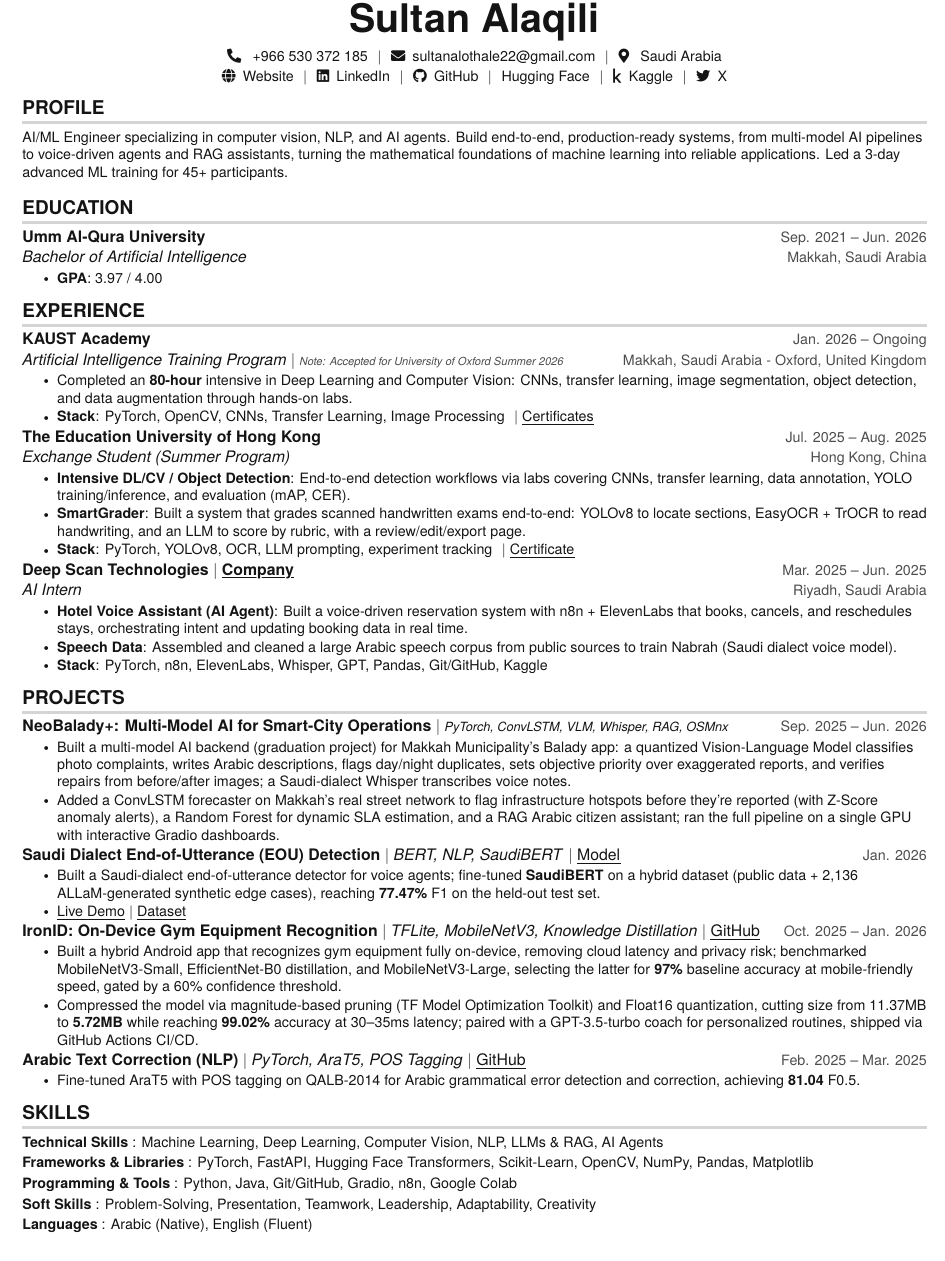
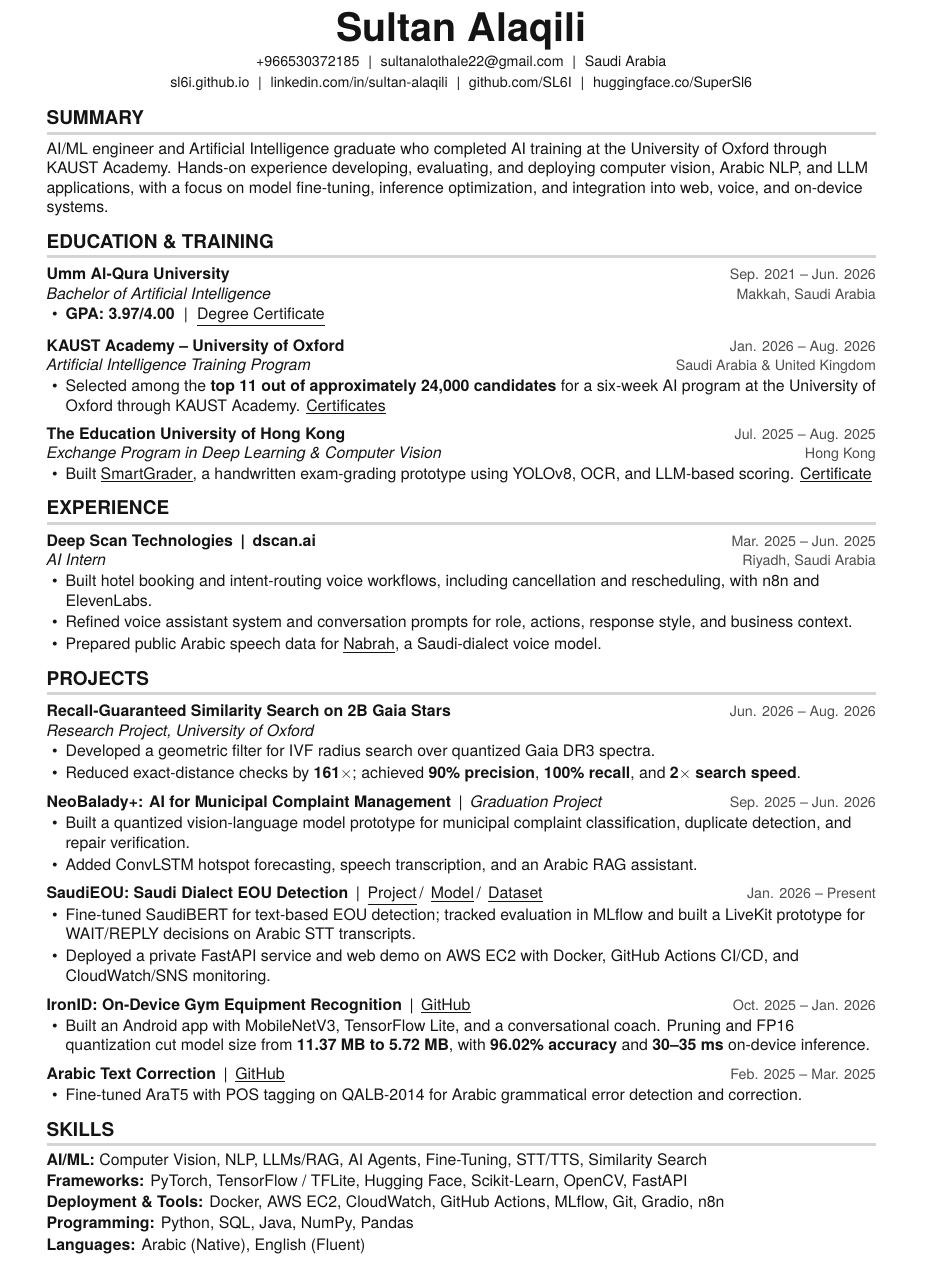
Before and after one commit to SL6I/SL6I.github.io, a LaTeX CV (cv.tex): part of the page, cut so that both start at the same text. Compiled offline with pdfLaTeX.

```diff
--- a/cv.tex
+++ b/cv.tex
@@ -128,117 +107,272 @@
 \begin{center}
-    \textbf{\Huge Sultan Alaqili} \\ \vspace{4pt}
-    \small \faPhone* \hspace{2pt} +966 530 372 185 \hspace{1pt} $|$
-    \hspace{1pt} \faEnvelope \hspace{2pt} sultanalothale22@gmail.com \hspace{1pt} $|$
-    \hspace{1pt} \faMapMarker* \hspace{2pt} Saudi Arabia
-    \\ \vspace{2pt}
-    \small \faGlobe \hspace{2pt} \href{https://sl6i.github.io/}{Website} \hspace{1pt} $|$
-    \hspace{1pt} \faLinkedin \hspace{2pt} \href{https://linkedin.com/in/sultan-alaqili}{LinkedIn} \hspace{1pt} $|$
-    \hspace{1pt} \faGithub \hspace{2pt} \href{https://github.com/SL6I}{GitHub} \hspace{1pt} $|$
-    \hspace{1pt} \href{https://huggingface.co/SuperSl6}{Hugging Face} \hspace{1pt} $|$
-    \hspace{1pt} \faKaggle \hspace{2pt} \href{https://kaggle.com/sultanalaqili}{Kaggle} \hspace{1pt} $|$
-    \hspace{1pt} \faTwitter \hspace{2pt} \href{https://twitter.com/SuperSl6}{X}
-    \\ \vspace{-3pt}
+  \textbf{\Huge Sultan Alaqili}\\[3pt]
+  \small
+  +966530372185 \hspace{3pt}|\hspace{3pt}
+  \href{mailto:sultanalothale22@gmail.com}
+    {sultanalothale22@gmail.com}
+  \hspace{3pt}|\hspace{3pt} Saudi Arabia\\[2pt]
+
+  \href{https://sl6i.github.io/}{sl6i.github.io}
+  \hspace{3pt}|\hspace{3pt}
+  \href{https://linkedin.com/in/sultan-alaqili}
+    {linkedin.com/in/sultan-alaqili}
+  \hspace{3pt}|\hspace{3pt}
+  \href{https://github.com/SL6I}{github.com/SL6I}
+  \hspace{3pt}|\hspace{3pt}
+  \href{https://huggingface.co/SuperSl6}
+    {huggingface.co/SuperSl6}
 \end{center}
 
-%-----------PROFILE-----------
-\section{PROFILE}
- \begin{itemize}[leftmargin=0in, label={}]
-    \small{\item{
-    AI/ML Engineer specializing in computer vision, NLP, and AI agents. Build end-to-end, production-ready systems, from multi-model AI pipelines to voice-driven agents and RAG assistants, turning the mathematical foundations of machine learning into reliable applications. Led a 3-day advanced ML training for 45+ participants.
-    }}
- \end{itemize}
+\vspace{-9pt}
 
-%-----------EDUCATION-----------
-\section{EDUCATION}
-  \resumeSubHeadingListStart
-    \resumeSubheading
-      {Umm Al-Qura University}{Sep. 2021 -- Jun. 2026}
-      {Bachelor of Artificial Intelligence}{Makkah, Saudi Arabia}
-      \resumeItemListStart
-        \resumeItem{\textbf{GPA}: 3.97 / 4.00}
-      \resumeItemListEnd
-  \resumeSubHeadingListEnd
+% ============================================================
+% SUMMARY
+% ============================================================
 
-%-----------EXPERIENCE-----------
-\section{EXPERIENCE}
+\section{SUMMARY}
+
+AI/ML engineer and Artificial Intelligence graduate who completed AI training at the University of Oxford through KAUST Academy. Hands-on experience developing, evaluating, and deploying computer vision, Arabic NLP, and LLM applications, with a focus on model fine-tuning, inference optimization, and integration into web, voice, and on-device systems.
+
+% ============================================================
+% EDUCATION & TRAINING
+% ============================================================
+
+\section{EDUCATION \& TRAINING}
+
 \resumeSubHeadingListStart
 
   \resumeSubheading
-      {KAUST Academy}{Jan. 2026 -- Ongoing}
-{Artificial Intelligence Training Program $|$ {\color{dark-grey}\scriptsize \textit{Note: Accepted for University of Oxford Summer 2026}}}{\color{dark-grey}\small{Makkah, Saudi Arabia - Oxford, United Kingdom}}      \resumeItemListStart
-        \resumeItem{Completed an \textbf{80-hour} intensive in Deep Learning and Computer Vision: CNNs, transfer learning, image segmentation, object detection, and data augmentation through hands-on labs.}
-        \resumeItem{\textbf{Stack}: PyTorch, OpenCV, CNNs, Transfer Learning, Image Processing \hspace{1pt} $|$ \href{https://drive.google.com/drive/folders/1YyTIVGOKtknZQJ8GVNpcsuhp9iCBbbe0?usp=sharing}{\myuline{Certificates}}}
+    {Umm Al-Qura University}
+    {Sep. 2021 -- Jun. 2026}
+    {Bachelor of Artificial Intelligence}
+    {Makkah, Saudi Arabia}
+
+  \resumeItemListStart
+    \resumeItem{
+      \textbf{GPA: 3.97/4.00}
+      \hspace{3pt}|\hspace{3pt}
+      \href{https://drive.google.com/file/d/1B4DUHqRmRbE3LV4E1mZD2fLbLLQaIb8g/view?usp=sharing}
+        {\underline{Degree Certificate}}
+    }
   \resumeItemListEnd
 
   \resumeSubheading
-      {The Education University of Hong Kong}{Jul. 2025 -- Aug. 2025}
-      {Exchange Student (Summer Program)}{Hong Kong, China}
+    {KAUST Academy -- University of Oxford}
+    {Jan. 2026 -- Aug. 2026}
+    {Artificial Intelligence Training Program}
+    {Saudi Arabia \& United Kingdom}
+
   \resumeItemListStart
-      \resumeItem{\textbf{Intensive DL/CV / Object Detection}: End-to-end detection workflows via labs covering CNNs, transfer learning, data annotation, YOLO training/inference, and evaluation (mAP, CER).}
-        \resumeItem{\textbf{SmartGrader}: Built a system that grades scanned handwritten exams end-to-end: YOLOv8 to locate sections, EasyOCR + TrOCR to read handwriting, and an LLM to score by rubric, with a review/edit/export page.}
-        \resumeItem{\textbf{Stack}: PyTorch, YOLOv8, OCR, LLM prompting, experiment tracking \hspace{1pt} $|$ \href{https://drive.google.com/file/d/1sj-yJGdCS-h-AqCUITJCkLHrFh82o0uU/view?usp=sharing}{\myuline{Certificate}}}
+    \resumeItem{
+  Selected among the \textbf{top 11 out of approximately 24,000 candidates}
+  for a six-week AI program at the University of Oxford through KAUST Academy.
+  \href{https://drive.google.com/drive/folders/1YyTIVGOKtknZQJ8GVNpcsuhp9iCBbbe0?usp=sharing}
+    {\underline{Certificates}}
+}
   \resumeItemListEnd
 
   \resumeSubheading
-      {Deep Scan Technologies $|$ \href{https://www.dscan.ai/}{\myuline{Company}}}{Mar. 2025 -- Jun. 2025}
-      {AI Intern}{Riyadh, Saudi Arabia}
+    {The Education University of Hong Kong}
+    {Jul. 2025 -- Aug. 2025}
+    {Exchange Program in Deep Learning \& Computer Vision}
+    {Hong Kong}
+
   \resumeItemListStart
-        \resumeItem{\textbf{Hotel Voice Assistant (AI Agent)}: Built a voice-driven reservation system with n8n + ElevenLabs that books, cancels, and reschedules stays, orchestrating intent and updating booking data in real time.}
-        \resumeItem{\textbf{Speech Data}: Assembled and cleaned a large Arabic speech corpus from public sources to train Nabrah (Saudi dialect voice model).}
-        \resumeItem{\textbf{Stack}: PyTorch, n8n, ElevenLabs, Whisper, GPT, Pandas, Git/GitHub, Kaggle}
+    \resumeItem{
+      Built
+      \href{https://github.com/yasser-alharbi/SmartGrader}
+        {\underline{SmartGrader}},
+      a handwritten exam-grading prototype using YOLOv8,
+      OCR, and LLM-based scoring.
+      \href{https://drive.google.com/file/d/1sj-yJGdCS-h-AqCUITJCkLHrFh82o0uU/view?usp=sharing}
+        {\underline{Certificate}}
+    }
   \resumeItemListEnd
 
 \resumeSubHeadingListEnd
 
+% ============================================================
+% EXPERIENCE
+% ============================================================
 
-%-----------PROJECTS-----------
+\section{EXPERIENCE}
 
-\section{PROJECTS}
 \resumeSubHeadingListStart
 
-      % ---- GRADUATION PROJECT ----
-      \resumeProjectHeading
-          {\textbf{NeoBalady+: Multi-Model AI for Smart-City Operations} $|$ {\footnotesize\emph{PyTorch, ConvLSTM, VLM, Whisper, RAG, OSMnx}}}{Sep. 2025 -- Jun. 2026}
+  \resumeSubheading
+    {Deep Scan Technologies
+      \hspace{2pt}|\hspace{2pt}
+      \href{https://www.dscan.ai/}{dscan.ai}}
+    {Mar. 2025 -- Jun. 2025}
+    {AI Intern}
+    {Riyadh, Saudi Arabia}
+
   \resumeItemListStart
-            \resumeItem{Built a multi-model AI backend (graduation project) for Makkah Municipality's Balady app: a quantized Vision-Language Model classifies photo complaints, writes Arabic descriptions, flags day/night duplicates, sets objective priority over exaggerated reports, and verifies repairs from before/after images; a Saudi-dialect Whisper transcribes voice notes.}
-            \resumeItem{Added a ConvLSTM forecaster on Makkah's real street network to flag infrastructure hotspots before they're reported (with Z-Score anomaly alerts), a Random Forest for dynamic SLA estimation, and a RAG Arabic citizen assistant; ran the full pipeline on a single GPU with interactive Gradio dashboards.}
-          \resumeItemListEnd
+    \resumeItem{
+      Built hotel booking and intent-routing voice workflows,
+      including cancellation and rescheduling, with
+      n8n and ElevenLabs.
+    }
 
-      % ---- EOU PROJECT ----
-      \resumeProjectHeading
-          {\textbf{Saudi Dialect End-of-Utterance (EOU) Detection} $|$ \emph{BERT, NLP, SaudiBERT} $|$ \href{https://huggingface.co/SuperSl6/saudi-eou-model-final}{\myuline{Model}}}{Jan. 2026}
-          \resumeItemListStart
-            \resumeItem{Built a Saudi-dialect end-of-utterance detector for voice agents; fine-tuned \textbf{SaudiBERT} on a hybrid dataset (public data + 2{,}136 ALLaM-generated synthetic edge cases), reaching \textbf{77.47\%} F1 on the held-out test set.}
-            \resumeItem{\href{https://huggingface.co/spaces/SuperSl6/saudi-eou-model-final}{\myuline{Live Demo}} $|$ \href{https://huggingface.co/datasets/SuperSl6/saudi-eou-dataset-final}{\myuline{Dataset}}}
-          \resumeItemListEnd
+    \resumeItem{
+      Refined voice assistant system and conversation prompts for role,
+      actions, response style, and business context.
+    }
 
-      \resumeProjectHeading
-          {\textbf{IronID: On-Device Gym Equipment Recognition} $|$ \emph{TFLite, MobileNetV3, Knowledge Distillation} $|$ \href{https://github.com/Abdu11aHHD/IronID}{\myuline{GitHub}}}{Oct. 2025 -- Jan. 2026}
-          \resumeItemListStart
-            \resumeItem{Built a hybrid Android app that recognizes gym equipment fully on-device, removing cloud latency and privacy risk; benchmarked MobileNetV3-Small, EfficientNet-B0 distillation, and MobileNetV3-Large, selecting the latter for \textbf{97\%} baseline accuracy at mobile-friendly speed, gated by a 60\% confidence threshold.}
-            \resumeItem{Compressed the model via magnitude-based pruning (TF Model Optimization Toolkit) and Float16 quantization, cutting size from 11.37MB to \textbf{5.72MB} while reaching \textbf{99.02\%} accuracy at 30--35ms latency; paired with a GPT-3.5-turbo coach for personalized routines, shipped via GitHub Actions CI/CD.}
-          \resumeItemListEnd
-
-      \resumeProjectHeading
-          {\textbf{Arabic Text Correction (NLP)} $|$ \emph{PyTorch, AraT5, POS Tagging} $|$ \href{https://github.com/SL6I/Arabic-Text-Correction}{\myuline{GitHub}}}{Feb. 2025 -- Mar. 2025}
-          \resumeItemListStart
-            \resumeItem{Fine-tuned AraT5 with POS tagging on QALB-2014 for Arabic grammatical error detection and correction, achieving \textbf{81.04} F0.5.}
+    \resumeItem{
+      Prepared public Arabic speech data for
+      \href{https://www.nabrah.ai/}{\underline{Nabrah}},
+      a Saudi-dialect voice model.
+    }
   \resumeItemListEnd
 
 \resumeSubHeadingListEnd
 
+% ============================================================
+% PROJECTS
+% ============================================================
 
-%-----------SKILLS-----------
+\section{PROJECTS}
+
+\resumeSubHeadingListStart
+
+  % Oxford Research
+
+  \resumeSubheading
+    {Recall-Guaranteed Similarity Search on 2B Gaia Stars}
+    {Jun. 2026 -- Aug. 2026}
+    {Research Project, University of Oxford}
+    {}
+
+  \resumeItemListStart
+    \resumeItem{
+      Developed a geometric filter for IVF radius search
+      over quantized Gaia DR3 spectra.
+    }
+
+    \resumeItem{
+      Reduced exact-distance checks by \textbf{161\(\times\)};
+      achieved \textbf{90\% precision},
+      \textbf{100\% recall}, and
+      \textbf{2\(\times\) search speed}.
+    }
+  \resumeItemListEnd
+
+  % NeoBalady+
+
+  \resumeProjectHeading
+    {
+      \href{https://sl6i.github.io/projects/neobalady.html}
+        {\textbf{NeoBalady+: AI for Municipal Complaint Management}}
+      \hspace{2pt}|\hspace{2pt}
+      \emph{Graduation Project}
+    }
+    {Sep. 2025 -- Jun. 2026}
+
+  \resumeItemListStart
+    \resumeItem{
+      Built a quantized vision-language model prototype
+      for municipal complaint classification, duplicate
+      detection, and repair verification.
+    }
+
+    \resumeItem{
+      Added ConvLSTM hotspot forecasting,
+      speech transcription, and an Arabic RAG assistant.
+    }
+  \resumeItemListEnd
+
+  % SaudiEOU
+
+  \resumeProjectHeading
+    {
+      \textbf{SaudiEOU: Saudi Dialect EOU Detection}
+      \hspace{2pt}|\hspace{2pt}
+      \href{https://sl6i.github.io/projects/saudi-eou.html}
+        {\underline{Project}}\,/\,
+      \href{https://huggingface.co/SuperSl6/saudi-eou-model-final}
+        {\underline{Model}}\,/\,
+      \href{https://huggingface.co/datasets/SuperSl6/saudi-eou-dataset-final}
+        {\underline{Dataset}}
+    }
+    {Jan. 2026 -- Present}
+
+  \resumeItemListStart
+    \resumeItem{
+      Fine-tuned SaudiBERT for text-based EOU detection;
+      tracked evaluation in MLflow and built a LiveKit prototype
+      for WAIT/REPLY decisions on Arabic STT transcripts.
+    }
+
+    \resumeItem{
+      Deployed a private FastAPI service and web demo
+      on AWS EC2 with Docker, GitHub Actions CI/CD,
+      and CloudWatch/SNS monitoring.
+    }
+  \resumeItemListEnd
+
+  % IronID
+
+  \resumeProjectHeading
+    {
+      \textbf{IronID: On-Device Gym Equipment Recognition}
+      \hspace{2pt}|\hspace{2pt}
+      \href{https://github.com/Abdu11aHHD/IronID}
+        {\underline{GitHub}}
+    }
+    {Oct. 2025 -- Jan. 2026}
+
+  \resumeItemListStart
+    \resumeItem{
+      Built an Android app with MobileNetV3, TensorFlow Lite,
+      and a conversational coach. Pruning and FP16 quantization cut model size
+      from \textbf{11.37~MB to 5.72~MB}, with \textbf{96.02\% accuracy}
+      and \textbf{30--35~ms} on-device inference.
+    }
+  \resumeItemListEnd
+
+  % Arabic Text Correction
+
+  \resumeProjectHeading
+    {
+      \textbf{Arabic Text Correction}
+      \hspace{2pt}|\hspace{2pt}
+      \href{https://github.com/SL6I/Arabic-Text-Correction}
+        {\underline{GitHub}}
+    }
+    {Feb. 2025 -- Mar. 2025}
+
+  \resumeItemListStart
+    \resumeItem{
+      Fine-tuned AraT5 with POS tagging on QALB-2014
+      for Arabic grammatical error detection and correction.
+    }
+  \resumeItemListEnd
+
+\resumeSubHeadingListEnd
+
+% ============================================================
+% SKILLS
+% ============================================================
+
 \section{SKILLS}
- \begin{itemize}[leftmargin=0in, label={}]
-    \small{\item{
-     \textbf{Technical Skills} {: Machine Learning, Deep Learning, Computer Vision, NLP, LLMs \& RAG, AI Agents}\vspace{2pt} \\
-     \textbf{Frameworks \& Libraries} {: PyTorch, FastAPI, Hugging Face Transformers, Scikit-Learn, OpenCV, NumPy, Pandas, Matplotlib}\vspace{2pt} \\
-     \textbf{Programming \& Tools} {: Python, Java, Git/GitHub, Gradio, n8n, Google Colab}\vspace{2pt} \\
-     \textbf{Soft Skills} {: Problem-Solving, Presentation, Teamwork, Leadership, Adaptability, Creativity}\vspace{2pt} \\
-     \textbf{Languages} {: Arabic (Native), English (Fluent)}
-    }}
- \end{itemize}
 
-%-------------------------------------------
+\textbf{AI/ML:}
+Computer Vision, NLP, LLMs/RAG, AI Agents,
+Fine-Tuning, STT/TTS, Similarity Search\\[1pt]
+
+\textbf{Frameworks:}
+PyTorch, TensorFlow / TFLite, Hugging Face,
+Scikit-Learn, OpenCV, FastAPI\\[1pt]
+
+\textbf{Deployment \& Tools:}
+Docker, AWS EC2, CloudWatch, GitHub Actions, MLflow,
+Git, Gradio, n8n\\[1pt]
+
+\textbf{Programming:}
+Python, SQL, Java, NumPy, Pandas\\[1pt]
+
+\textbf{Languages:}
+Arabic (Native), English (Fluent)
+
 \end{document}
```
Also changed, not shown: My Resume.pdf, cv.tex (167 more changed lines), 1 other file. Lines whose indentation alone changed are shown as unchanged.
